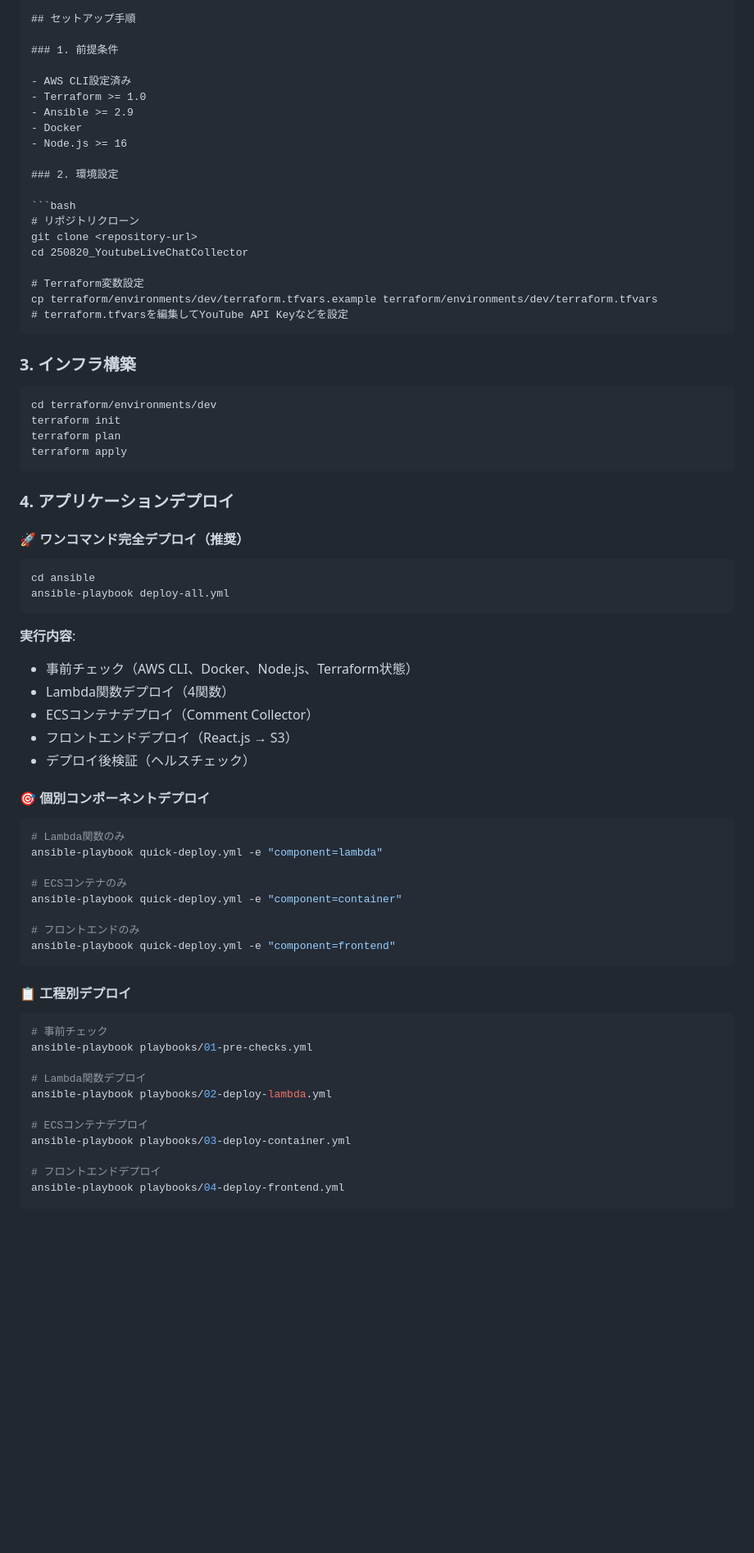
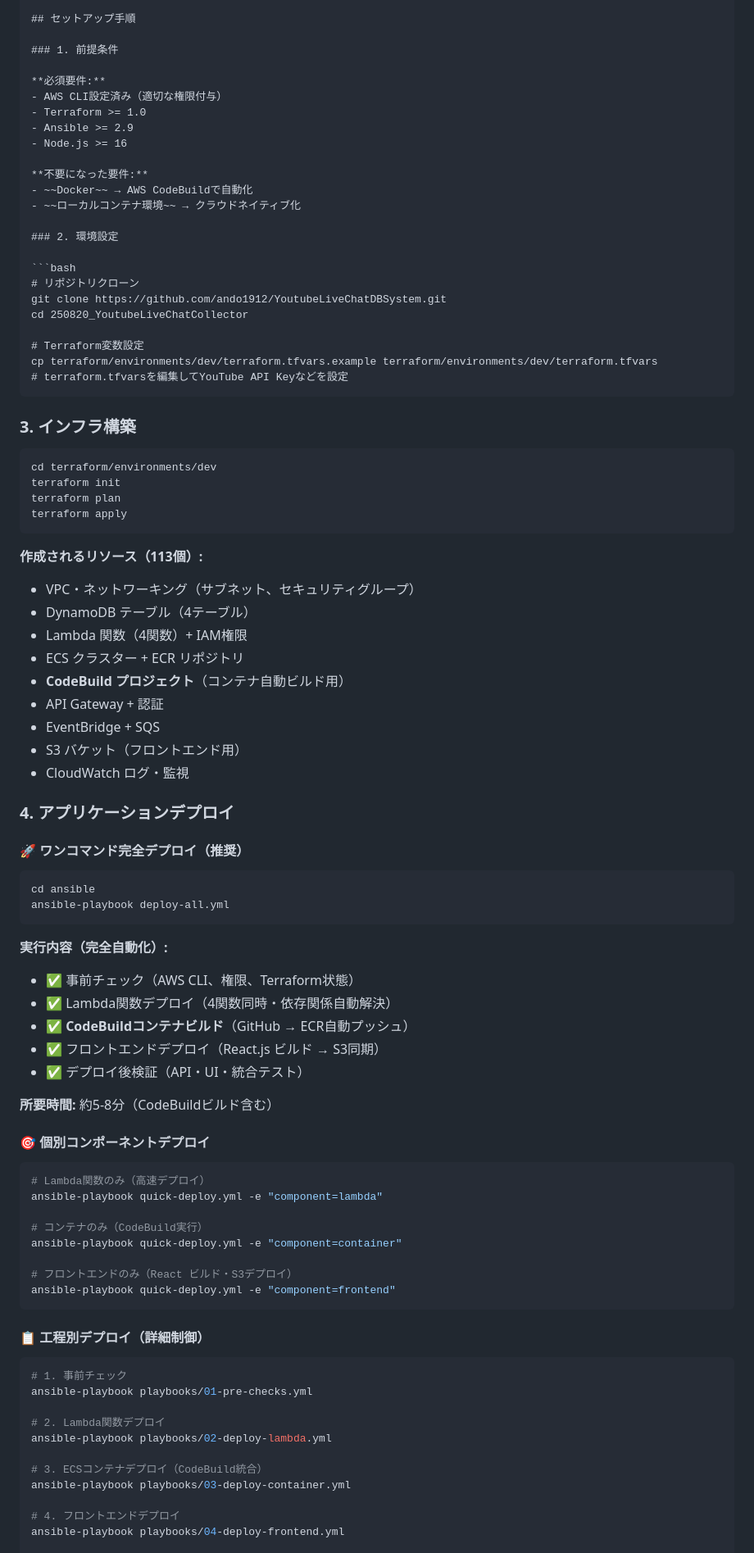
Before and after one commit to ando1912/YoutubeLiveChatDBSystem, a Markdown page: README.md, the part around one of its changes. Shown at 82% size. GitHub-like rendering; blank space fills up the shorter version.

````diff
--- a/README.md
+++ b/README.md
@@ -98,17 +105,21 @@ YouTubeライブ配信のコメントをリアルタイムで収集・保存す
 
 ### 1. 前提条件
 
-- AWS CLI設定済み
+**必須要件:**
+- AWS CLI設定済み（適切な権限付与）
 - Terraform >= 1.0
 - Ansible >= 2.9
-- Docker
 - Node.js >= 16
+
+**不要になった要件:**
+- ~~Docker~~ → AWS CodeBuildで自動化
+- ~~ローカルコンテナ環境~~ → クラウドネイティブ化
 
 ### 2. 環境設定
 
 ```bash
 # リポジトリクローン
-git clone <repository-url>
+git clone https://github.com/ando1912/YoutubeLiveChatDBSystem.git
 cd 250820_YoutubeLiveChatCollector
 
 # Terraform変数設定
@@ -125,6 +136,17 @@ terraform plan
 terraform apply
 ```
 
+**作成されるリソース（113個）:**
+- VPC・ネットワーキング（サブネット、セキュリティグループ）
+- DynamoDB テーブル（4テーブル）
+- Lambda 関数（4関数）+ IAM権限
+- ECS クラスター + ECR リポジトリ
+- **CodeBuild プロジェクト**（コンテナ自動ビルド用）
+- API Gateway + 認証
+- EventBridge + SQS
+- S3 バケット（フロントエンド用）
+- CloudWatch ログ・監視
+
 ### 4. アプリケーションデプロイ
 
 #### 🚀 ワンコマンド完全デプロイ（推奨）
@@ -134,38 +156,40 @@ cd ansible
 ansible-playbook deploy-all.yml
 ```
 
-**実行内容**:
-- 事前チェック（AWS CLI、Docker、Node.js、Terraform状態）
-- Lambda関数デプロイ（4関数）
-- ECSコンテナデプロイ（Comment Collector）
-- フロントエンドデプロイ（React.js → S3）
-- デプロイ後検証（ヘルスチェック）
+**実行内容（完全自動化）:**
+- ✅ 事前チェック（AWS CLI、権限、Terraform状態）
+- ✅ Lambda関数デプロイ（4関数同時・依存関係自動解決）
+- ✅ **CodeBuildコンテナビルド**（GitHub → ECR自動プッシュ）
+- ✅ フロントエンドデプロイ（React.js ビルド → S3同期）
+- ✅ デプロイ後検証（API・UI・統合テスト）
+
+**所要時間:** 約5-8分（CodeBuildビルド含む）
 
 #### 🎯 個別コンポーネントデプロイ
 
 ```bash
-# Lambda関数のみ
+# Lambda関数のみ（高速デプロイ）
 ansible-playbook quick-deploy.yml -e "component=lambda"
 
-# ECSコンテナのみ
+# コンテナのみ（CodeBuild実行）
 ansible-playbook quick-deploy.yml -e "component=container"
 
-# フロントエンドのみ
+# フロントエンドのみ（React ビルド・S3デプロイ）
 ansible-playbook quick-deploy.yml -e "component=frontend"
 ```
 
-#### 📋 工程別デプロイ
+#### 📋 工程別デプロイ（詳細制御）
 
 ```bash
-# 事前チェック
+# 1. 事前チェック
 ansible-playbook playbooks/01-pre-checks.yml
 
-# Lambda関数デプロイ
+# 2. Lambda関数デプロイ
 ansible-playbook playbooks/02-deploy-lambda.yml
 
-# ECSコンテナデプロイ
+# 3. ECSコンテナデプロイ（CodeBuild統合）
 ansible-playbook playbooks/03-deploy-container.yml
 
-# フロントエンドデプロイ
+# 4. フロントエンドデプロイ
 ansible-playbook playbooks/04-deploy-frontend.yml
 
````
Also changed, not shown: other parts of README.md (+102 -1 lines).
